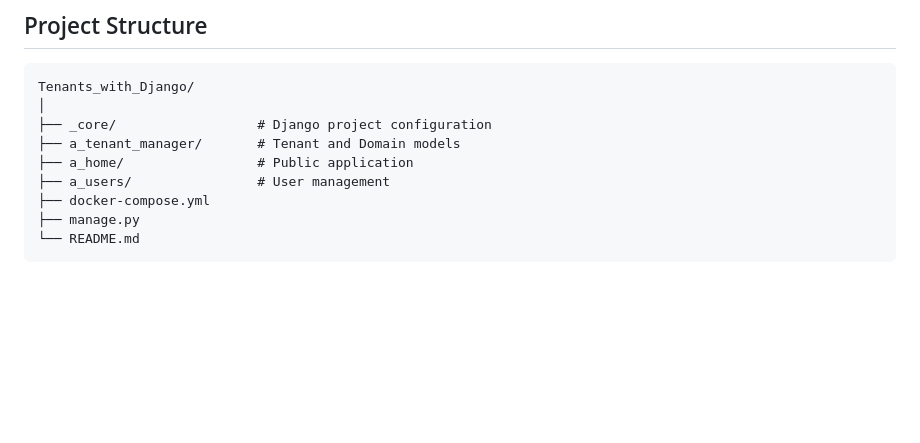
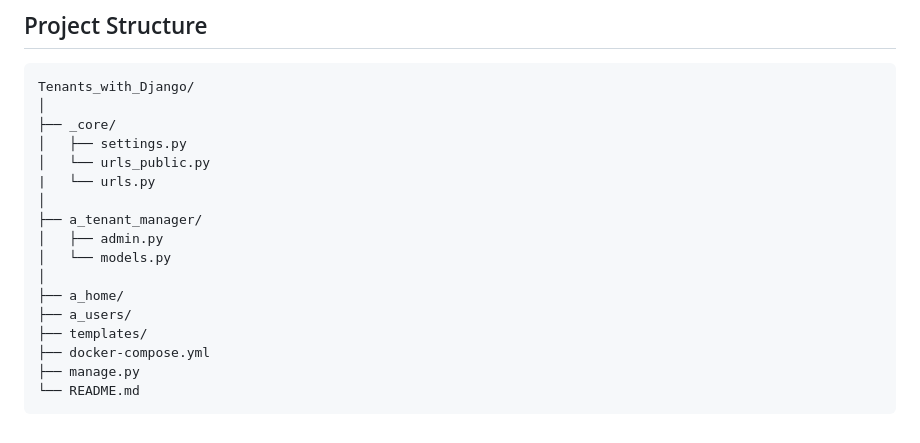
Before and after one commit to TahmidMuntaser/Tenants_with_Django, a Markdown page: README.md, the part around one of its changes. GitHub-like rendering; blank space fills up the shorter version.

````diff
--- a/README.md
+++ b/README.md
@@ -159,10 +279,18 @@ python manage.py migrate_schemas
 ```text
 Tenants_with_Django/
 │
-├── _core/                  # Django project configuration
-├── a_tenant_manager/       # Tenant and Domain models
-├── a_home/                 # Public application
-├── a_users/                # User management
+├── _core/
+│   ├── settings.py
+│   └── urls_public.py
+|   └── urls.py
+│
+├── a_tenant_manager/
+│   ├── admin.py
+│   └── models.py
+│
+├── a_home/
+├── a_users/
+├── templates/
 ├── docker-compose.yml
 ├── manage.py
 └── README.md
````
Also changed, not shown: other parts of README.md (+124 -4 lines).
